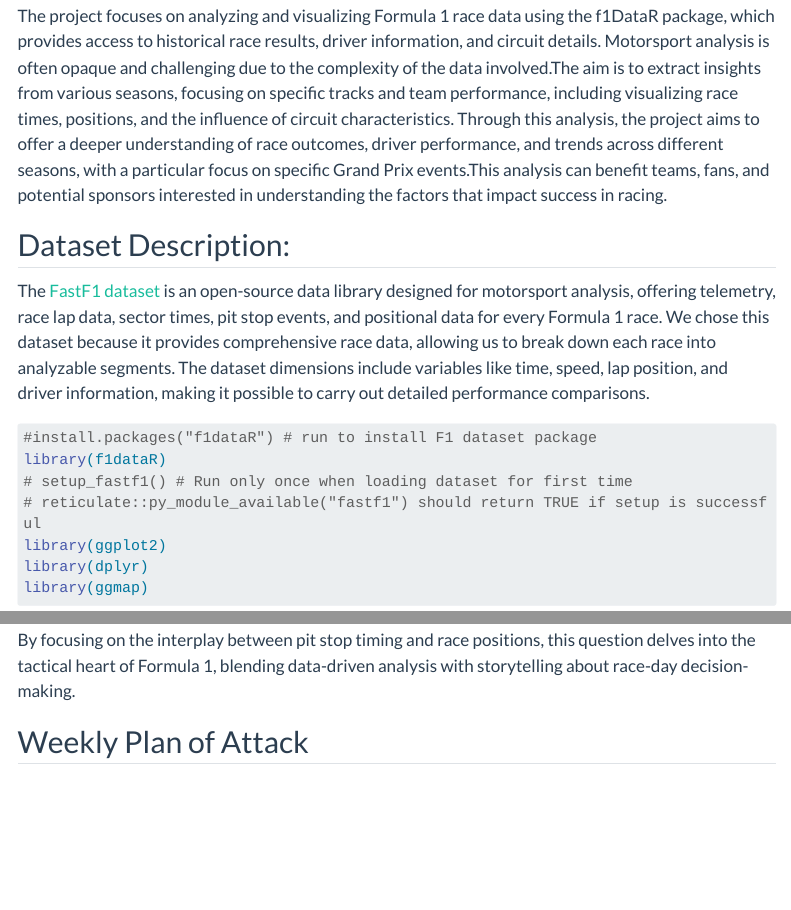
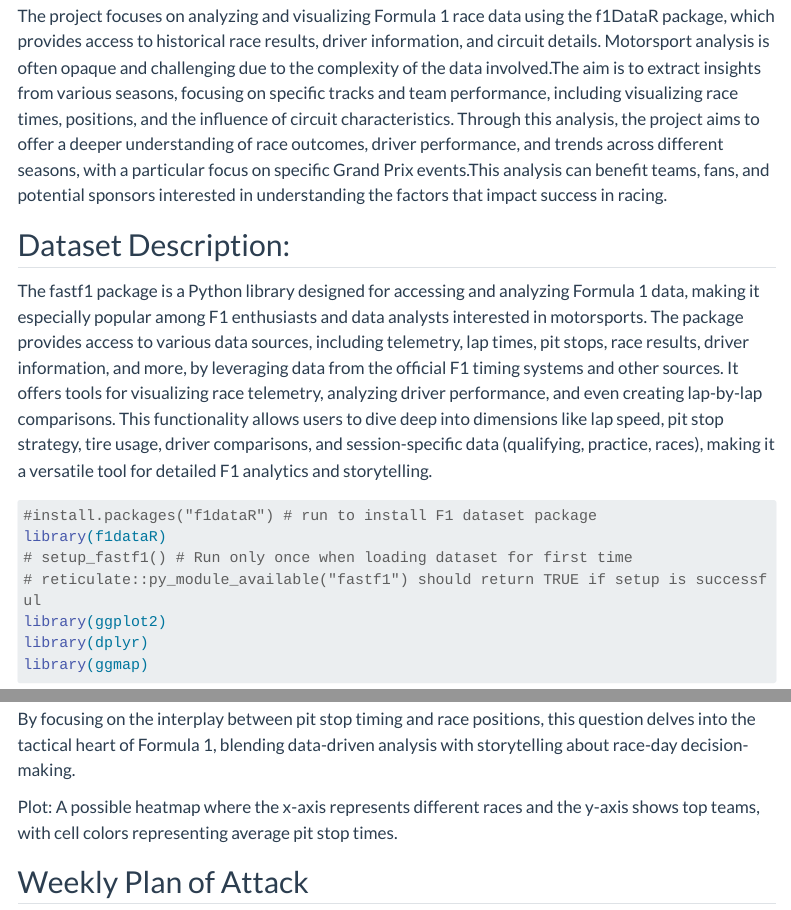
Before and after one commit to sindhugoshika/F1-Racing-Datasets, a Quarto document (proposal.qmd): the page in a window 1100 px wide, from 330 px down, and a second part further down, joined at a grey line. Rendered offline with R 4.5, knitr and Pandoc in place of Quarto, with nearby package versions; some code elsewhere in the file could not run offline; menus at the side of the page are left out; long lines of code are wrapped.

Commit message:
Update proposal.qmd
Updated proposal

````diff
--- a/proposal.qmd
+++ b/proposal.qmd
@@ -28,7 +28,7 @@
 
 ## Dataset Description:
 
-The [FastF1 dataset](https://docs.fastf1.dev/) is an open-source data library designed for motorsport analysis, offering telemetry, race lap data, sector times, pit stop events, and positional data for every Formula 1 race. We chose this dataset because it provides comprehensive race data, allowing us to break down each race into analyzable segments. The dataset dimensions include variables like time, speed, lap position, and driver information, making it possible to carry out detailed performance comparisons.
+The fastf1 package is a Python library designed for accessing and analyzing Formula 1 data, making it especially popular among F1 enthusiasts and data analysts interested in motorsports. The package provides access to various data sources, including telemetry, lap times, pit stops, race results, driver information, and more, by leveraging data from the official F1 timing systems and other sources. It offers tools for visualizing race telemetry, analyzing driver performance, and even creating lap-by-lap comparisons. This functionality allows users to dive deep into dimensions like lap speed, pit stop strategy, tire usage, driver comparisons, and session-specific data (qualifying, practice, races), making it a versatile tool for detailed F1 analytics and storytelling.
 
 ```{r}
 #| label: load-pkgs
@@ -170,6 +176,8 @@
 5.  **Broader Implications**: This analysis is relevant to understanding race dynamics and can provide actionable insights for teams, fans, and analysts interested in optimizing race outcomes.
 
 By focusing on the interplay between pit stop timing and race positions, this question delves into the tactical heart of Formula 1, blending data-driven analysis with storytelling about race-day decision-making.
+
+Plot: A possible heatmap where the x-axis represents different races and the y-axis shows top teams, with cell colors representing average pit stop times.
 
 ## Weekly Plan of Attack
 
````
Also changed, not shown: proposal.qmd (6 more changed lines).
